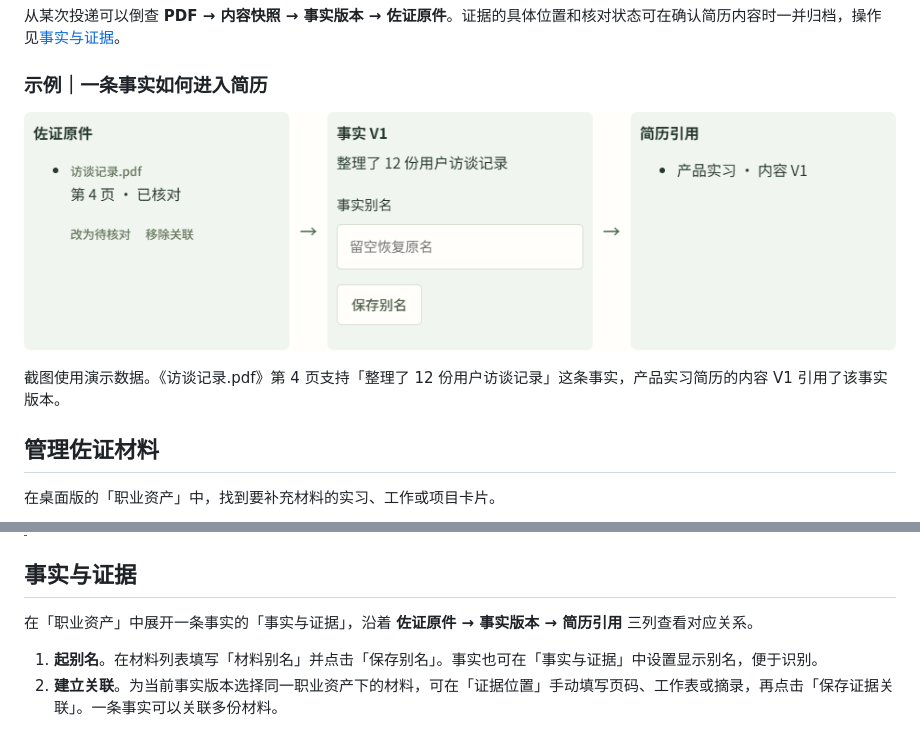
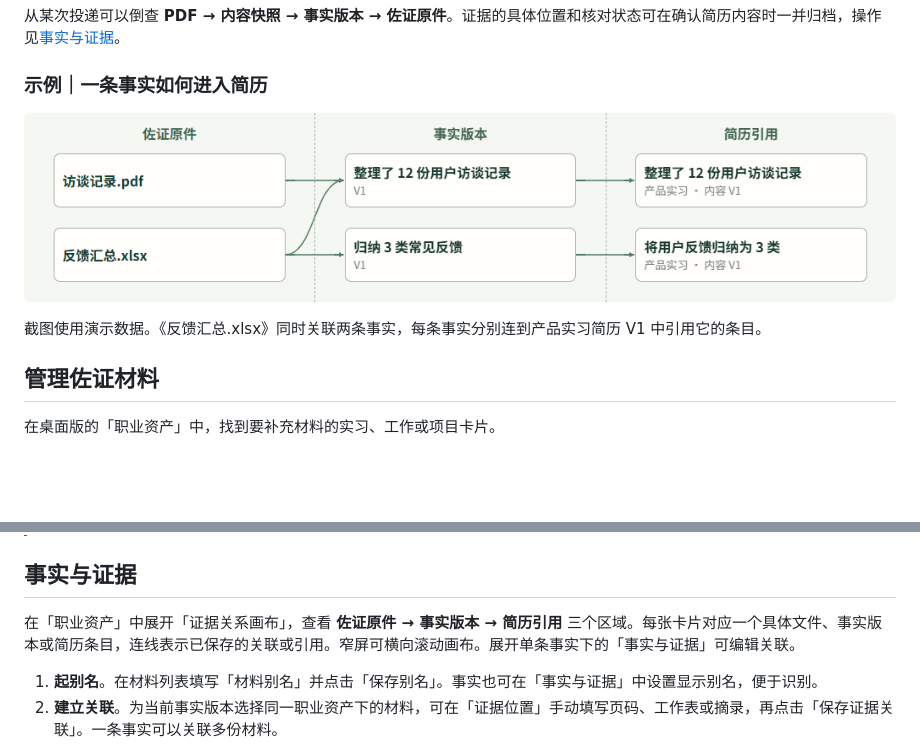
Before and after one commit to JKW-NB/career-copilot, a Markdown page: README.md, 2 parts joined by grey strips. GitHub-like rendering; pictures changed too: docs/fact-evidence-flow.png; blank space fills up the shorter version.

```diff
--- a/README.md
+++ b/README.md
@@ -44,7 +44,7 @@
 
 ![职业资产的事实与证据界面，依次显示佐证原件、事实版本和简历引用](docs/fact-evidence-flow.png)
 
-截图使用演示数据。《访谈记录.pdf》第 4 页支持「整理了 12 份用户访谈记录」这条事实，产品实习简历的内容 V1 引用了该事实版本。
+截图使用演示数据。《反馈汇总.xlsx》同时关联两条事实，每条事实分别连到产品实习简历 V1 中引用它的条目。
 
 ## 管理佐证材料
 
@@ -61,7 +61,7 @@
 
 ## 事实与证据
 
-在「职业资产」中展开一条事实的「事实与证据」，沿着 **佐证原件 → 事实版本 → 简历引用** 三列查看对应关系。
+在「职业资产」中展开「证据关系画布」，查看 **佐证原件 → 事实版本 → 简历引用** 三个区域。每张卡片对应一个具体文件、事实版本或简历条目，连线表示已保存的关联或引用。窄屏可横向滚动画布。展开单条事实下的「事实与证据」可编辑关联。
 
 1. **起别名**。在材料列表填写「材料别名」并点击「保存别名」。事实也可在「事实与证据」中设置显示别名，便于识别。
 2. **建立关联**。为当前事实版本选择同一职业资产下的材料，可在「证据位置」手动填写页码、工作表或摘录，再点击「保存证据关联」。一条事实可以关联多份材料。
```
Also changed, not shown: 4 other files.
